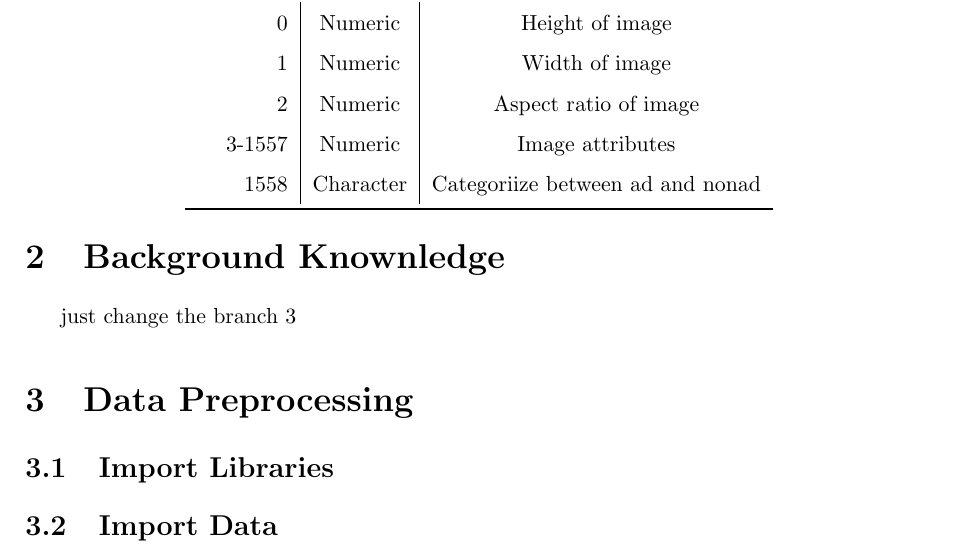
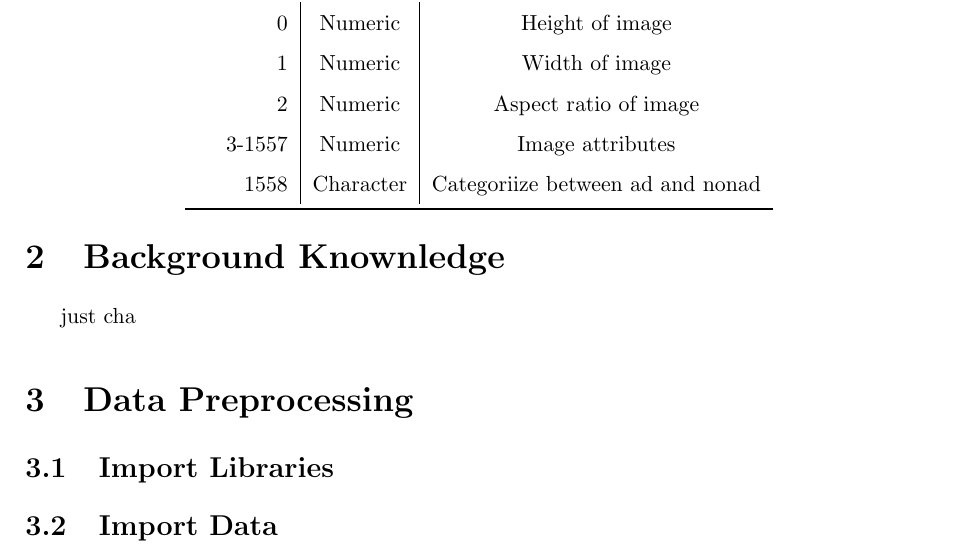
Before and after one commit to Haruprudnc/Stats, a LaTeX document (report.tex, which reads chapters/2_Foundation.tex): part of page 4 of 6, cut so that both start at the same text. Compiled offline with pdfLaTeX.

Commit message:
modified:   chapters/2_Foundation.tex

```diff
--- a/chapters/2_Foundation.tex
+++ b/chapters/2_Foundation.tex
@@ -1,2 +1,2 @@
 \section{Background Knownledge}
-just change the branch 3
+just cha
```
Also changed, not shown: report.pdf, 3 other files.
